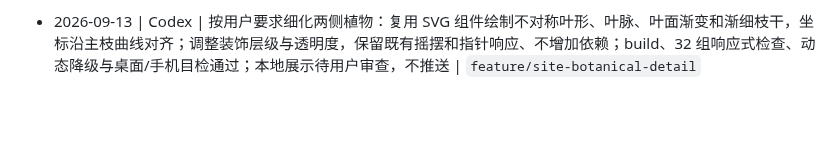
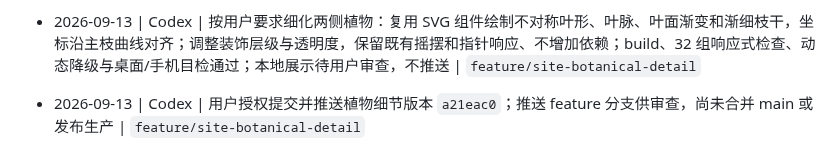
Before and after one commit to Aaron48615/blog, a Markdown page: docs/PROGRESS.md, the part around the change. Rendered like a GitHub page; blank space fills up the shorter version.

```diff
--- a/docs/PROGRESS.md
+++ b/docs/PROGRESS.md
@@ -139,3 +139,5 @@
 - 2026-09-13 | Codex | 名言轮播修复上线验收完成：main@83abde9，Vercel 状态 Deployment has completed；www.aaronsite.top HTTP 200，线上两份 CSS 与本地审查构建逐字节一致；其他两个 app Skipped - Not affected，清理已合并分支 | `feature/site-quote-timing`
 
 - 2026-09-13 | Codex | 按用户要求细化两侧植物：复用 SVG 组件绘制不对称叶形、叶脉、叶面渐变和渐细枝干，坐标沿主枝曲线对齐；调整装饰层级与透明度，保留既有摇摆和指针响应、不增加依赖；build、32 组响应式检查、动态降级与桌面/手机目检通过；本地展示待用户审查，不推送 | `feature/site-botanical-detail`
+
+- 2026-09-13 | Codex | 用户授权提交并推送植物细节版本 `a21eac0`；推送 feature 分支供审查，尚未合并 main 或发布生产 | `feature/site-botanical-detail`
```
Also changed, not shown: docs/TASKS.md (+1 -1 lines).
